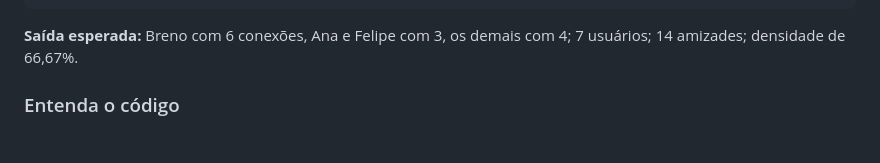
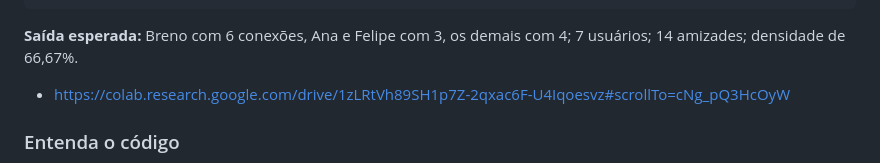
Before and after one commit to BrenoMarinho/Estruturas-de-Dados-II, a Markdown page: Unidade 3 - Grafos /Projeto ConectaUDF_Breno Marinho.md, the part around the change. Rendered like a GitHub page; blank space fills up the shorter version.

```diff
--- a/Unidade 3 - Grafos /Projeto ConectaUDF_Breno Marinho.md
+++ b/Unidade 3 - Grafos /Projeto ConectaUDF_Breno Marinho.md
@@ -138,6 +138,7 @@ print(f"Densidade: {densidade:.2%}")
 
 **Saída esperada:** Breno com 6 conexões, Ana e Felipe com 3, os demais com 4; 7 usuários; 14 amizades; densidade de 66,67%.
 
+- https://colab.research.google.com/drive/1zLRtVh89SH1p7Z-2qxac6F-U4Iqoesvz#scrollTo=cNg_pQ3HcOyW
 
 ### Entenda o código
 
```
